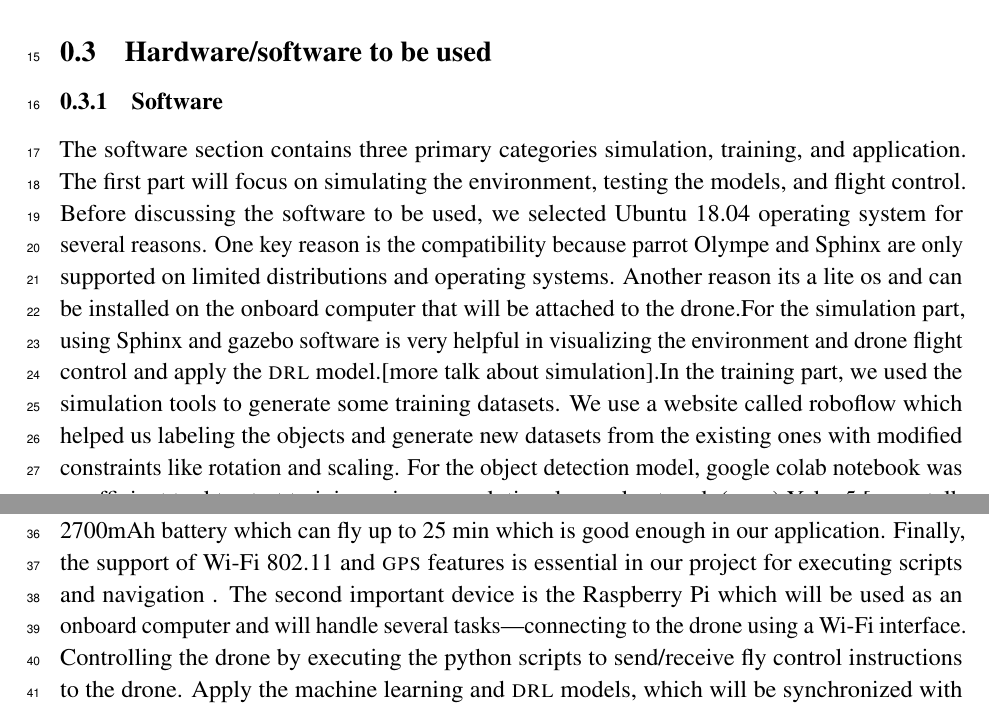
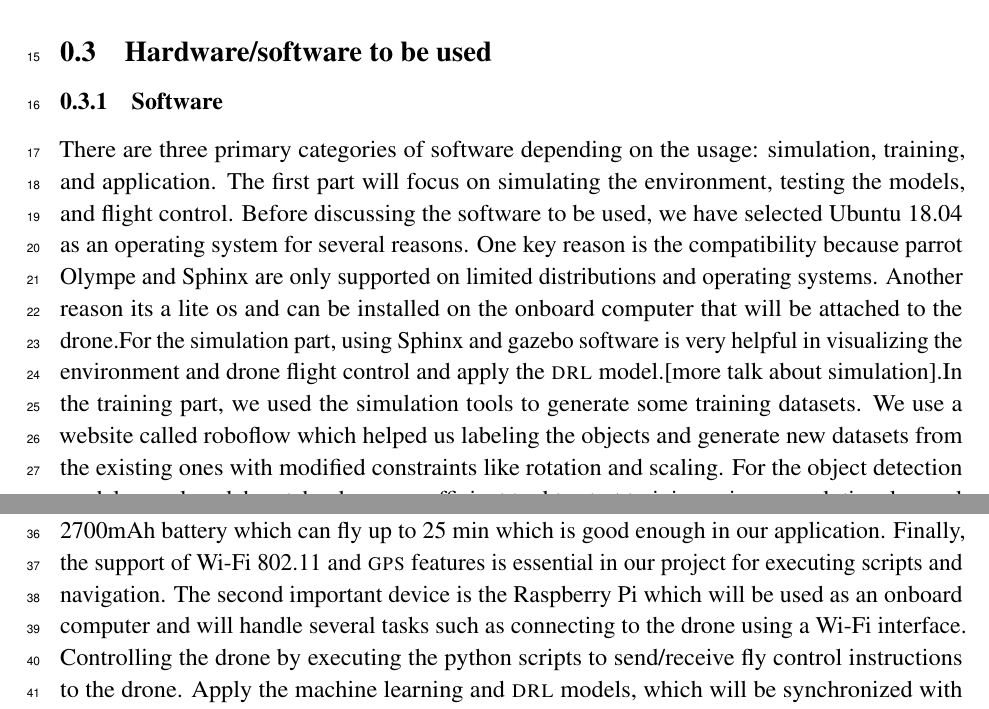
Before and after one commit to danielizham/dp-report, a LaTeX document (sections/solution.tex): two parts of pages 2 and 3 of 3, joined at a grey line, cut so that both start at the same text. Compiled offline with pdfLaTeX.

Commit message:
updateee

```diff
--- a/sections/solution.tex
+++ b/sections/solution.tex
@@ -25,7 +25,7 @@ Figure 1 shows a high-level architecture of a complete working system, in which
 %Gazebo simulator
 %roboflow
 %google colab notebook /jupyter notebook
-The software section contains three primary categories simulation, training, and application. The first part will focus on simulating the environment, testing the models, and flight control. Before discussing the software to be used, we selected Ubuntu 18.04 operating system for several reasons. One key reason is the compatibility because parrot Olympe and Sphinx are only supported on limited distributions and operating systems. Another reason its a lite os and can be installed on the onboard computer that will be attached to the drone.For the simulation part, using Sphinx and gazebo software is very helpful in visualizing the environment and drone flight control and apply the \gls{drl} model.[more talk about simulation].In the training part, we used the simulation tools to generate some training datasets. We use a website called roboflow which helped us labeling the objects and generate new datasets from the existing ones with modified constraints like rotation and scaling. For the object detection model, google colab notebook was a sufficient tool to start training using \gls{cnn} Yolov5.[more talk about roboflow/training].Application software used in this project was parrot Olympe to send commands to the drone and control the flight trip and how the drone moves.[more talk about application software].
+There are three primary categories of software depending on the usage: simulation, training, and application. The first part will focus on simulating the environment, testing the models, and flight control. Before discussing the software to be used, we have selected Ubuntu 18.04 as an operating system for several reasons. One key reason is the compatibility because parrot Olympe and Sphinx are only supported on limited distributions and operating systems. Another reason its a lite os and can be installed on the onboard computer that will be attached to the drone.For the simulation part, using Sphinx and gazebo software is very helpful in visualizing the environment and drone flight control and apply the \gls{drl} model.[more talk about simulation].In the training part, we used the simulation tools to generate some training datasets. We use a website called roboflow which helped us labeling the objects and generate new datasets from the existing ones with modified constraints like rotation and scaling. For the object detection model, google colab notebook was a sufficient tool to start training using \gls{cnn} Yolov5.[more talk about roboflow/training].Application software used in this project was parrot Olympe to send commands to the drone and control the flight trip and how the drone moves.[more talk about application software].
 
 
 \subsubsection{Hardware}
@@ -34,6 +34,6 @@ The software section contains three primary categories simulation, training, and
 %lithium Battery
 %Wi-Fi adapter dongle
 %laptop control station
-The main core of the hardware part is the drone which in our work will be Parrot ANAFI drone. This one got couple of features that made us choosing it. Firstly, the support of SDK and control the drone with simple python script. Secondly, Good flight time support, ANAFI drone has a 2700mAh battery which can fly up to 25 min which is good enough in our application. Finally, the support of Wi-Fi 802.11 and \gls{gps} features is essential in our project for executing scripts and navigation . The second important device is the Raspberry Pi which will be used as an onboard computer and will handle several tasks—connecting to the drone using a Wi-Fi interface. Controlling the drone by executing the python scripts to send/receive fly control instructions to the drone. Apply the machine learning and \gls{drl} models, which will be synchronized with the control part.Send/receive high-level commands and results to the laptop/pc ground station. It is connected using another 2.4GHz Wi-Fi interface with the help of a Wi-Fi adapter dongle connected to the Raspberry Pi through USB. The power source for the Raspberry Pi will be a lithium battery with the power board will be attached to the board, and its 4000mAh lithium battery will provide enough power and time for our application.
+The main core of the hardware part is the drone which in our work will be Parrot ANAFI drone. This one got couple of features that made us choosing it. Firstly, the support of SDK and control the drone with simple python script. Secondly, Good flight time support, ANAFI drone has a 2700mAh battery which can fly up to 25 min which is good enough in our application. Finally, the support of Wi-Fi 802.11 and \gls{gps} features is essential in our project for executing scripts and navigation. The second important device is the Raspberry Pi which will be used as an onboard computer and will handle several tasks such as connecting to the drone using a Wi-Fi interface. Controlling the drone by executing the python scripts to send/receive fly control instructions to the drone. Apply the machine learning and \gls{drl} models, which will be synchronized with the control part.Send/receive high-level commands and results to the laptop/pc ground station. It is connected using another 2.4GHz Wi-Fi interface with the help of a Wi-Fi adapter dongle connected to the Raspberry Pi through USB. The power source for the Raspberry Pi will be a lithium battery with the power board will be attached to the board, and its 4000mAh lithium battery will provide enough power and time for our application.
 
 \end{document}
```
